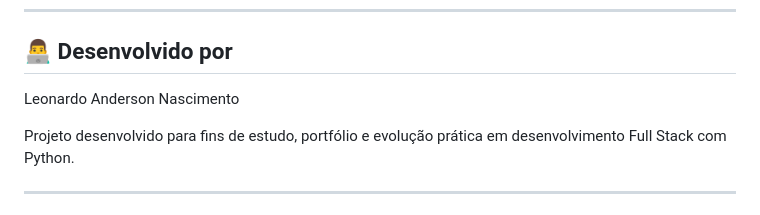
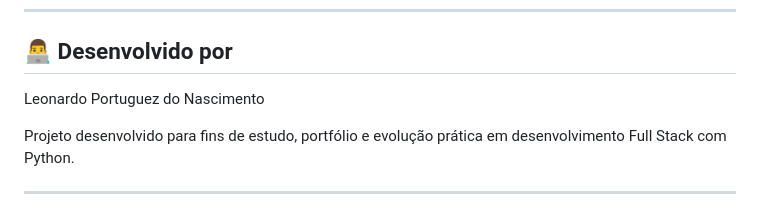
Before and after one commit to leonardoportuguez/EduDataManager, a Markdown page: README.md, the part around the change. GitHub-like rendering.

```diff
--- a/README.md
+++ b/README.md
@@ -169,7 +169,7 @@ O sistema utiliza:
 
 ## 👨‍💻 Desenvolvido por
 
-Leonardo Anderson Nascimento
+Leonardo Portuguez do Nascimento
 
 Projeto desenvolvido para fins de estudo, portfólio e evolução prática em desenvolvimento Full Stack com Python.
 
```
